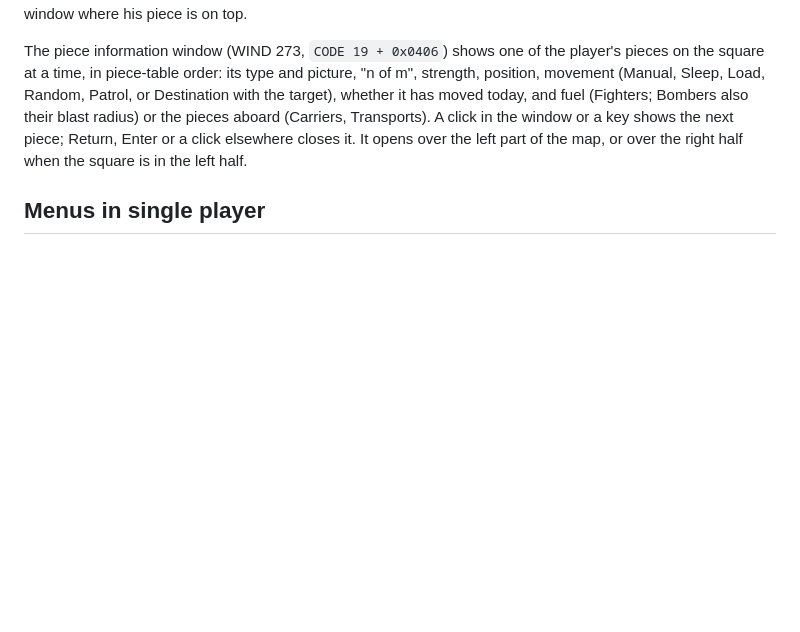
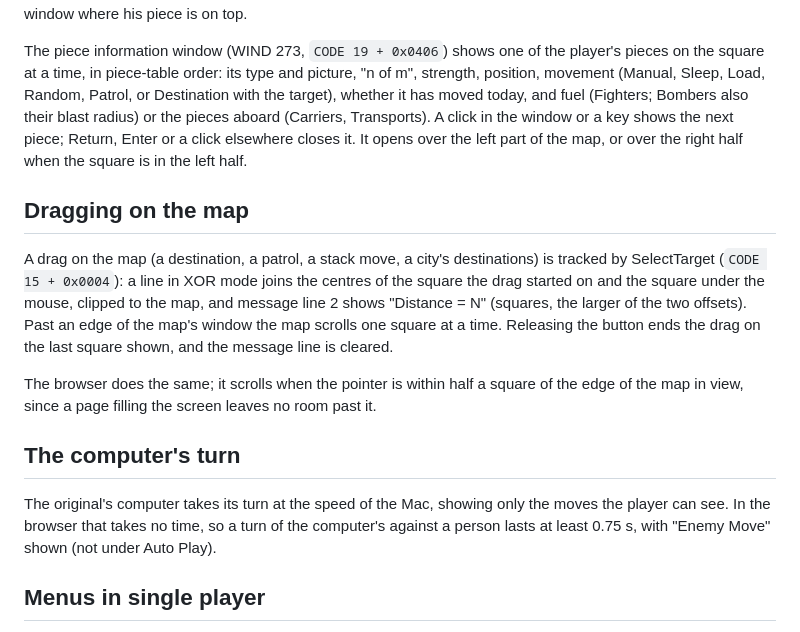
Before and after one commit to Fjacquette/strategic-conquest, a Markdown page: docs/interface.md, the part around the change. Rendered like a GitHub page; blank space fills up the shorter version.

Commit message:
Document dragging on the map and the computer's turn
Co-Authored-By: Claude Opus 5.5 <noreply@anthropic.com>
Claude-Session: https://claude.ai/code/session_0114B6o2L89vC4GiwdB6JByi

```diff
--- a/docs/interface.md
+++ b/docs/interface.md
@@ -82,6 +82,24 @@ or the pieces aboard (Carriers, Transports). A click in the window or a key show
 piece; Return, Enter or a click elsewhere closes it. It opens over the left part of the
 map, or over the right half when the square is in the left half.
 
+## Dragging on the map
+
+A drag on the map (a destination, a patrol, a stack move, a city's destinations) is tracked
+by SelectTarget (`CODE 15 + 0x0004`): a line in XOR mode joins the centres of the square the
+drag started on and the square under the mouse, clipped to the map, and message line 2 shows
+"Distance = N" (squares, the larger of the two offsets). Past an edge of the map's window the
+map scrolls one square at a time. Releasing the button ends the drag on the last square shown,
+and the message line is cleared.
+
+The browser does the same; it scrolls when the pointer is within half a square of the edge
+of the map in view, since a page filling the screen leaves no room past it.
+
+## The computer's turn
+
+The original's computer takes its turn at the speed of the Mac, showing only the moves the
+player can see. In the browser that takes no time, so a turn of the computer's against a
+person lasts at least 0.75 s, with "Enemy Move" shown (not under Auto Play).
+
 ## Menus in single player
 
 Options > Send Message and Options > Battle Summary are disabled in single player
```
